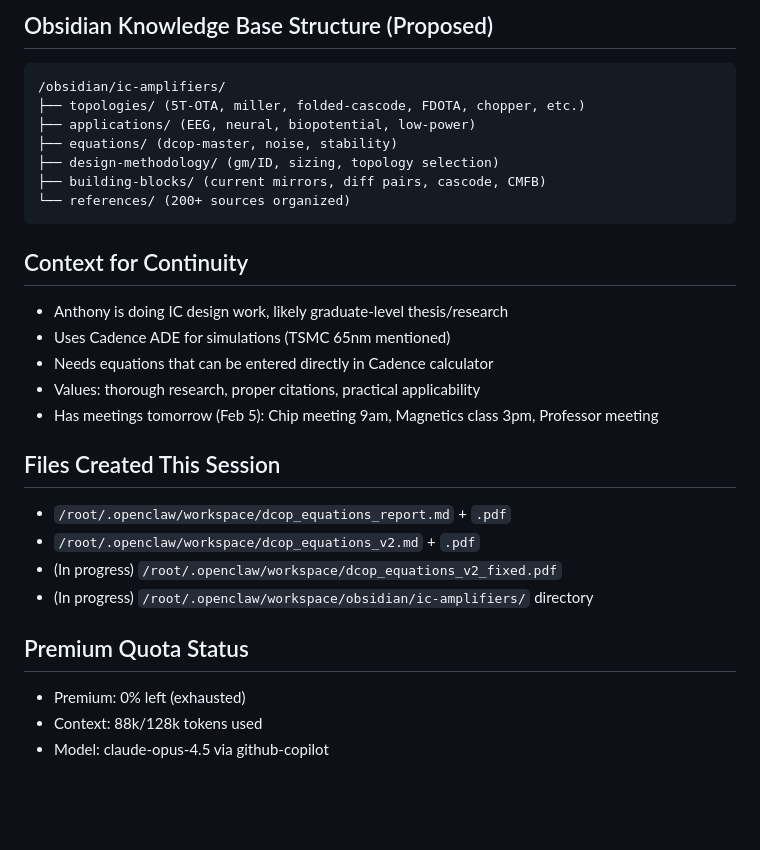
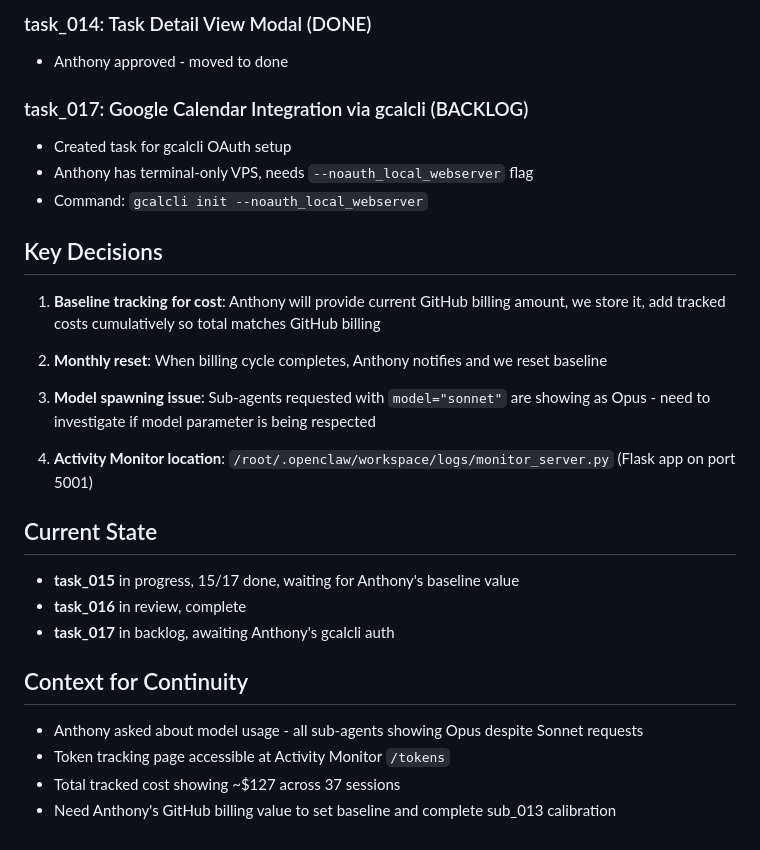
Before and after one commit to antonkonsta/mission-control-dashboard, a Markdown page: memory/2026-02-04.md, the part around one of its changes. Rendered like a GitHub page; blank space fills up the shorter version.

````diff
--- a/memory/2026-02-04.md
+++ b/memory/2026-02-04.md
@@ -62,29 +46,31 @@ Anthony's research focus areas:
 
-## Obsidian Knowledge Base Structure (Proposed)
-```
-/obsidian/ic-amplifiers/
-├── topologies/ (5T-OTA, miller, folded-cascode, FDOTA, chopper, etc.)
-├── applications/ (EEG, neural, biopotential, low-power)
-├── equations/ (dcop-master, noise, stability)
-├── design-methodology/ (gm/ID, sizing, topology selection)
-├── building-blocks/ (current mirrors, diff pairs, cascode, CMFB)
-└── references/ (200+ sources organized)
-```
+### task_014: Task Detail View Modal (DONE)
+- Anthony approved - moved to done
+
+### task_017: Google Calendar Integration via gcalcli (BACKLOG)
+- Created task for gcalcli OAuth setup
+- Anthony has terminal-only VPS, needs `--noauth_local_webserver` flag
+- Command: `gcalcli init --noauth_local_webserver`
+
+## Key Decisions
+
+1. **Baseline tracking for cost**: Anthony will provide current GitHub billing amount, we store it, add tracked costs cumulatively so total matches GitHub billing
+
+2. **Monthly reset**: When billing cycle completes, Anthony notifies and we reset baseline
+
+3. **Model spawning issue**: Sub-agents requested with `model="sonnet"` are showing as Opus - need to investigate if model parameter is being respected
+
+4. **Activity Monitor location**: `/root/.openclaw/workspace/logs/monitor_server.py` (Flask app on port 5001)
+
+## Current State
+
+- **task_015** in progress, 15/17 done, waiting for Anthony's baseline value
+- **task_016** in review, complete
+- **task_017** in backlog, awaiting Anthony's gcalcli auth
 
 ## Context for Continuity
-- Anthony is doing IC design work, likely graduate-level thesis/research
-- Uses Cadence ADE for simulations (TSMC 65nm mentioned)
-- Needs equations that can be entered directly in Cadence calculator
-- Values: thorough research, proper citations, practical applicability
-- Has meetings tomorrow (Feb 5): Chip meeting 9am, Magnetics class 3pm, Professor meeting
 
-## Files Created This Session
-- `/root/.openclaw/workspace/dcop_equations_report.md` + `.pdf`
-- `/root/.openclaw/workspace/dcop_equations_v2.md` + `.pdf`
-- (In progress) `/root/.openclaw/workspace/dcop_equations_v2_fixed.pdf`
-- (In progress) `/root/.openclaw/workspace/obsidian/ic-amplifiers/` directory
-
-## Premium Quota Status
-- Premium: 0% left (exhausted)
-- Context: 88k/128k tokens used
-- Model: claude-opus-4.5 via github-copilot
+- Anthony asked about model usage - all sub-agents showing Opus despite Sonnet requests
+- Token tracking page accessible at Activity Monitor `/tokens`
+- Total tracked cost showing ~$127 across 37 sessions
+- Need Anthony's GitHub billing value to set baseline and complete sub_013 calibration
````
Also changed, not shown: other parts of memory/2026-02-04.md (+38 -54 lines).
